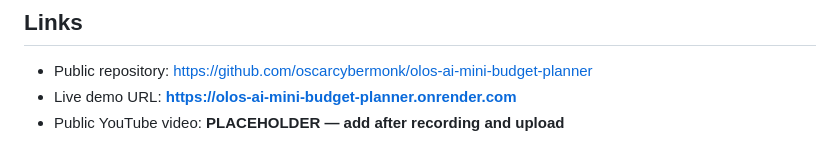
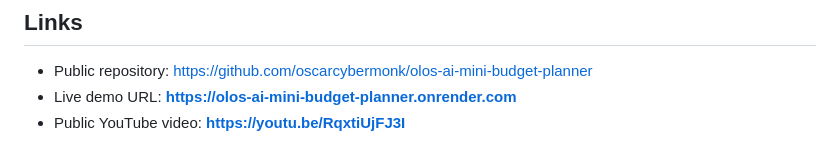
Before and after one commit to oscarcybermonk/olos-ai-mini-budget-planner, a Markdown page: docs/DEVPOST_SUBMISSION_DRAFT.md, the part around the change. GitHub-like rendering.

Commit message:
docs: add public WebMCP demo video

```diff
--- a/docs/DEVPOST_SUBMISSION_DRAFT.md
+++ b/docs/DEVPOST_SUBMISSION_DRAFT.md
@@ -67,4 +67,4 @@ Python, FastAPI, Pydantic, SQLite, HTML, CSS, JavaScript, PWA APIs, WebMCP imper
 
 - Public repository: https://github.com/oscarcybermonk/olos-ai-mini-budget-planner
 - Live demo URL: **https://olos-ai-mini-budget-planner.onrender.com**
-- Public YouTube video: **PLACEHOLDER — add after recording and upload**
+- Public YouTube video: **https://youtu.be/RqxtiUjFJ3I**
```
Also changed, not shown: README.md (+4 -0 lines).
